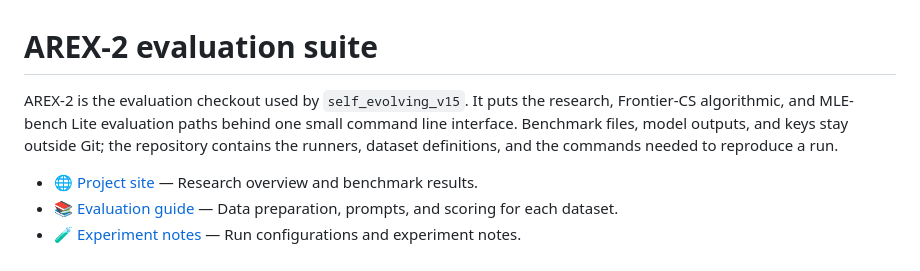
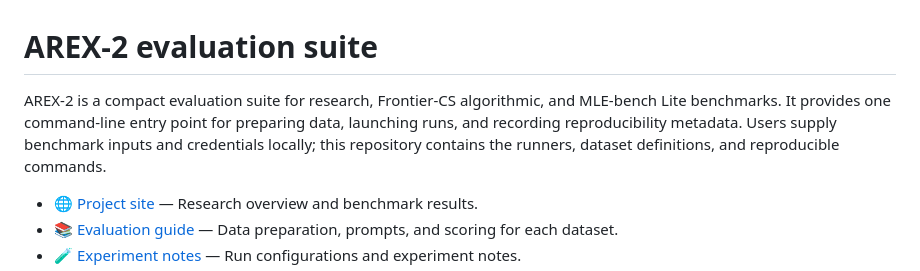
Before and after one commit to 545999961/ax2, a Markdown page: README.md, the part around the change. Drawn GitHub-style.

```diff
--- a/README.md
+++ b/README.md
@@ -1,6 +1,6 @@
 # AREX-2 evaluation suite
 
-AREX-2 is the evaluation checkout used by `self_evolving_v15`. It puts the research, Frontier-CS algorithmic, and MLE-bench Lite evaluation paths behind one small command line interface. Benchmark files, model outputs, and keys stay outside Git; the repository contains the runners, dataset definitions, and the commands needed to reproduce a run.
+AREX-2 is a compact evaluation suite for research, Frontier-CS algorithmic, and MLE-bench Lite benchmarks. It provides one command-line entry point for preparing data, launching runs, and recording reproducibility metadata. Users supply benchmark inputs and credentials locally; this repository contains the runners, dataset definitions, and reproducible commands.
 
 - 🌐 [Project site](https://545999961.github.io/ax2/) — Research overview and benchmark results.
 - 📚 [Evaluation guide](data/README.md) — Data preparation, prompts, and scoring for each dataset.
```
Also changed, not shown: README.zh-CN.md (+1 -1 lines).
